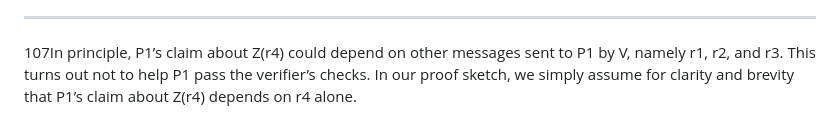
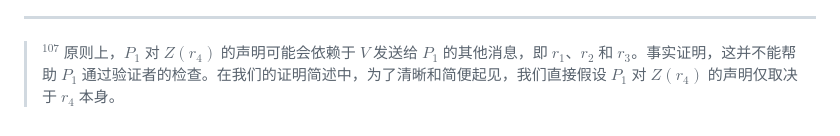
Before and after one commit to linyu-senior/zk, a Markdown page: 8-第八章/126.md, the part around the change. Rendered like a GitHub page.

```diff
--- a/8-第八章/126.md
+++ b/8-第八章/126.md
@@ -20,6 +20,5 @@
 
 ---
 
-107In principle, P1’s claim about Z(r4) could depend on other messages sent to P1 by V, namely r1, r2, and r3. This turns out
-not to help P1 pass the verifier’s checks. In our proof sketch, we simply assume for clarity and brevity that P1’s claim about Z(r4)
-depends on r4 alone.
+
+> $^{107}$ 原则上，$P_1$ 对 $Z(r_4)$ 的声明可能会依赖于 $V$ 发送给 $P_1$ 的其他消息，即 $r_1$、$r_2$ 和 $r_3$。事实证明，这并不能帮助 $P_1$ 通过验证者的检查。在我们的证明简述中，为了清晰和简便起见，我们直接假设 $P_1$ 对 $Z(r_4)$ 的声明仅取决于 $r_4$ 本身。
```
Also changed, not shown: 8-第八章/127.md (added, +22 -0 lines), 8-第八章/128.md (added, +25 -0 lines), 8-第八章/129.md (added, +26 -0 lines), 8-第八章/129注释.md (added, +57 -0 lines), 8-第八章/130.md (added, +13 -0 lines), 8-第八章/130注释.md (added, +85 -0 lines), 8-第八章/131.md (added, +33 -0 lines), 8-第八章/131注释.md (added, +367 -0 lines), 8-第八章/132.md (added, +27 -0 lines), 8-第八章/8-2.png (added).
